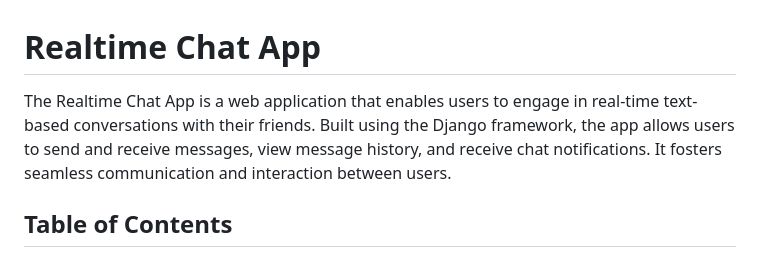
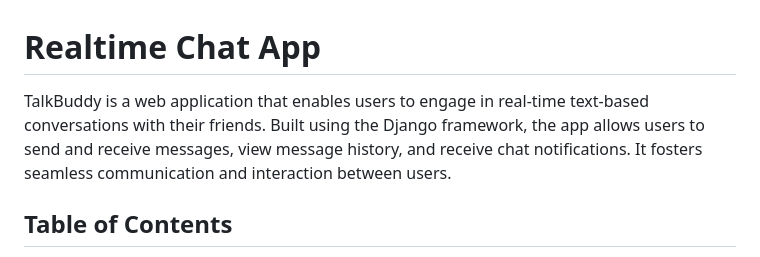
Before and after one commit to ercydann/TalkBuddy, a Markdown page: README.md, the part around the change. Drawn GitHub-style.

```diff
--- a/README.md
+++ b/README.md
@@ -1,6 +1,6 @@
 # Realtime Chat App
 
-The Realtime Chat App is a web application that enables users to engage in real-time text-based conversations with their friends. Built using the Django framework, the app allows users to send and receive messages, view message history, and receive chat notifications. It fosters seamless communication and interaction between users.
+ TalkBuddy is a web application that enables users to engage in real-time text-based conversations with their friends. Built using the Django framework, the app allows users to send and receive messages, view message history, and receive chat notifications. It fosters seamless communication and interaction between users.
 
 ## Table of Contents
 
```
